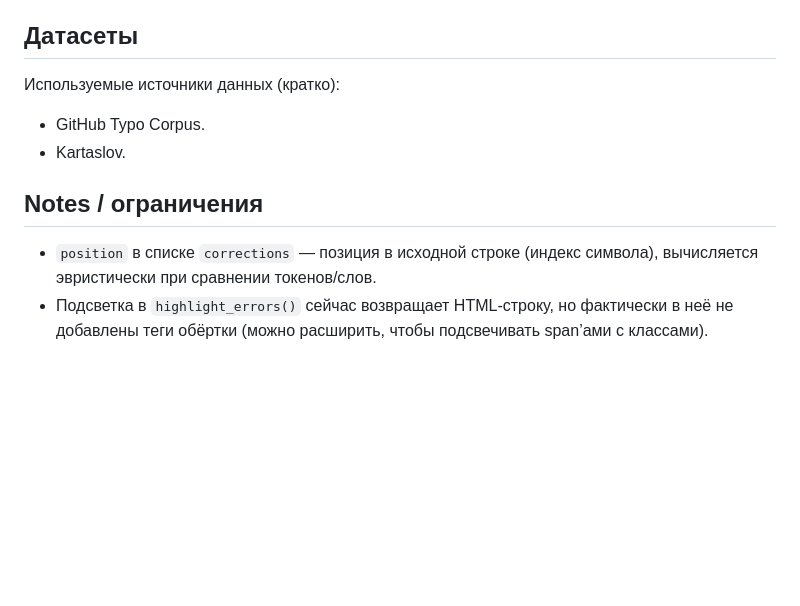
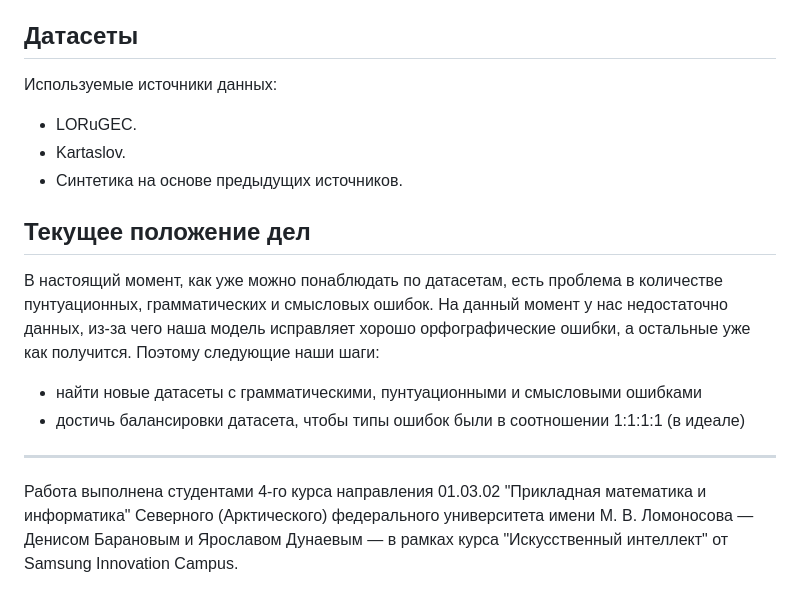
Before and after one commit to DarKingRD/samsung, a Markdown page: README.md, the part around one of its changes. Rendered like a GitHub page; blank space fills up the shorter version.

Commit message:
редактировал readme

```diff
--- a/README.md
+++ b/README.md
@@ -93,12 +99,20 @@ python src/app.py
 
 ## Датасеты
 
-Используемые источники данных (кратко):
+Используемые источники данных:
 
-- GitHub Typo Corpus.
+- LORuGEC.
 - Kartaslov.
+- Синтетика на основе предыдущих источников.
 
-## Notes / ограничения
 
-- `position` в списке `corrections` — позиция в исходной строке (индекс символа), вычисляется эвристически при сравнении токенов/слов.
-- Подсветка в `highlight_errors()` сейчас возвращает HTML-строку, но фактически в неё не добавлены теги обёртки (можно расширить, чтобы подсвечивать span’ами с классами).
+## Текущее положение дел
+
+В настоящий момент, как уже можно понаблюдать по датасетам, есть проблема в количестве пунтуационных, грамматических и смысловых ошибок. На данный момент у нас недостаточно данных, из-за чего наша модель исправляет хорошо орфографические ошибки, а остальные уже как получится. Поэтому следующие наши шаги:
+- найти новые датасеты с грамматическими, пунтуационными и смысловыми ошибками
+- достичь балансировки датасета, чтобы типы ошибок были в соотношении 1:1:1:1
+(в идеале)
+
+---
+
+Работа выполнена студентами 4‑го курса направления 01.03.02 "Прикладная математика и информатика" Северного (Арктического) федерального университета имени М. В. Ломоносова — Денисом Барановым и Ярославом Дунаевым — в рамках курса "Искусственный интеллект" от Samsung Innovation Campus.
```
Also changed, not shown: other parts of README.md (+11 -5 lines).
